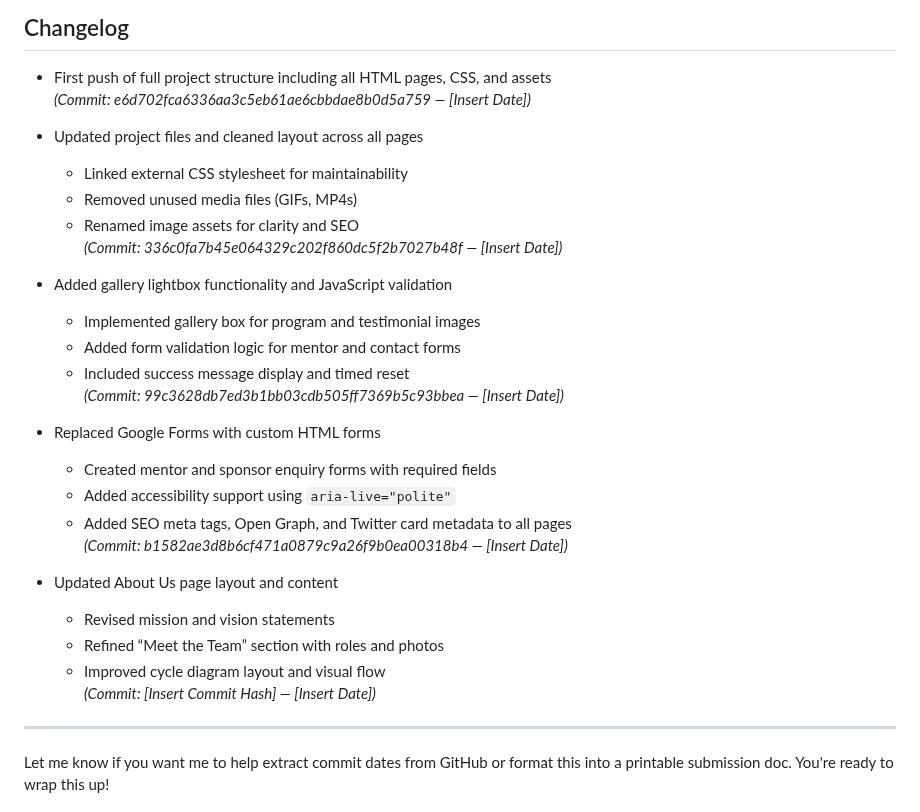
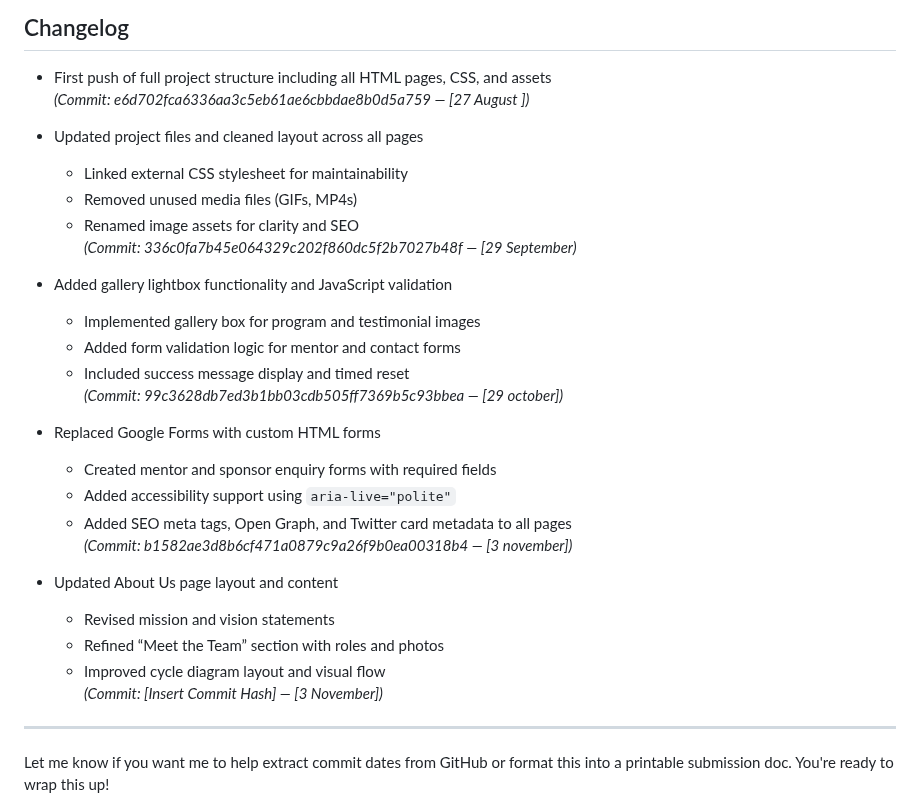
Before and after one commit to VCSTDN2024/wede5020-part-1-assignment-1-SK174-Pro, a Markdown page: README.md, the part around the change. Rendered like a GitHub page.

```diff
--- a/README.md
+++ b/README.md
@@ -127,31 +127,31 @@ Total	1,700Absolutely, Samkelo — here’s your **Changelog in raw format**, or
 ## Changelog
 
 - First push of full project structure including all HTML pages, CSS, and assets
-  *(Commit: e6d702fca6336aa3c5eb61ae6cbbdae8b0d5a759 — [Insert Date])*
+  *(Commit: e6d702fca6336aa3c5eb61ae6cbbdae8b0d5a759 — [27 August ])*
 
 - Updated project files and cleaned layout across all pages
   - Linked external CSS stylesheet for maintainability
   - Removed unused media files (GIFs, MP4s)
   - Renamed image assets for clarity and SEO
-  *(Commit: 336c0fa7b45e064329c202f860dc5f2b7027b48f — [Insert Date])*
+  *(Commit: 336c0fa7b45e064329c202f860dc5f2b7027b48f — [29 September)*
 
 - Added gallery lightbox functionality and JavaScript validation
   - Implemented gallery box for program and testimonial images
   - Added form validation logic for mentor and contact forms
   - Included success message display and timed reset
-  *(Commit: 99c3628db7ed3b1bb03cdb505ff7369b5c93bbea — [Insert Date])*
+  *(Commit: 99c3628db7ed3b1bb03cdb505ff7369b5c93bbea — [29 october])*
 
 - Replaced Google Forms with custom HTML forms
   - Created mentor and sponsor enquiry forms with required fields
   - Added accessibility support using `aria-live="polite"`
   - Added SEO meta tags, Open Graph, and Twitter card metadata to all pages
-  *(Commit: b1582ae3d8b6cf471a0879c9a26f9b0ea00318b4 — [Insert Date])*
+  *(Commit: b1582ae3d8b6cf471a0879c9a26f9b0ea00318b4 — [3 november])*
 
 - Updated About Us page layout and content
   - Revised mission and vision statements
   - Refined “Meet the Team” section with roles and photos
   - Improved cycle diagram layout and visual flow
-  *(Commit: [Insert Commit Hash] — [Insert Date])*
+  *(Commit: [Insert Commit Hash] — [3 November])*
 
 ---
 
```
